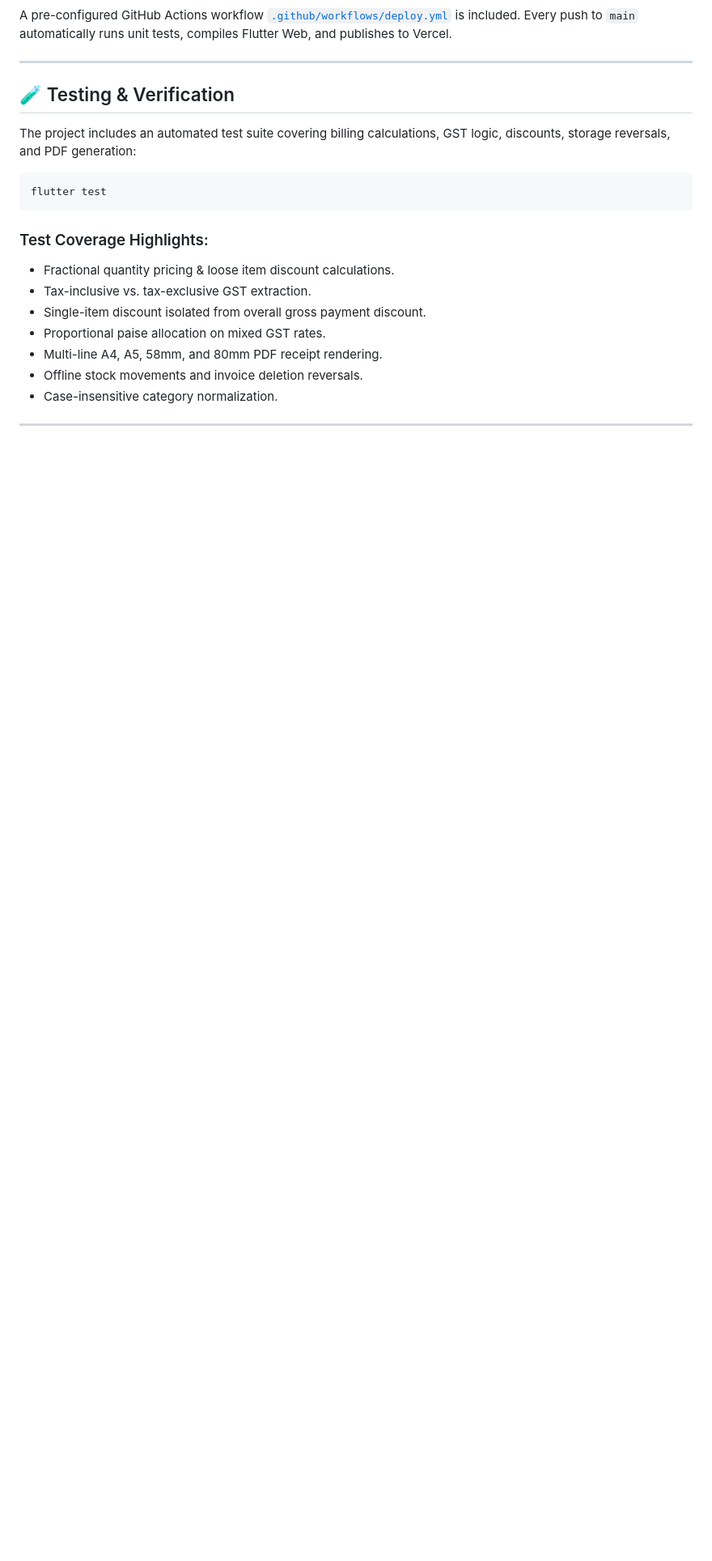
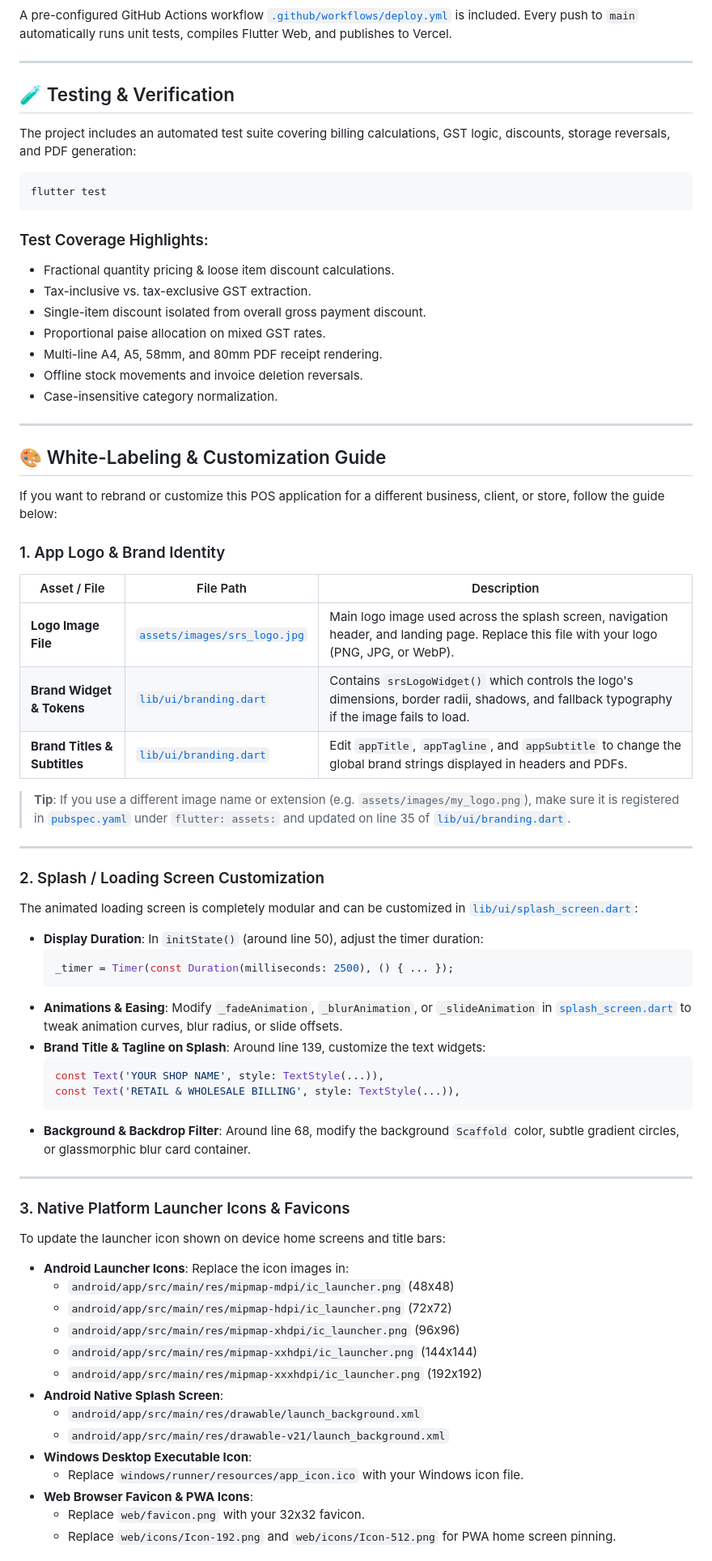
Before and after one commit to rajureddi/Billing-Software-pos-, a Markdown page: README.md, the part around one of its changes. Shown at 81% size. GitHub-like rendering; blank space fills up the shorter version.

Commit message:
docs: add authentication, onboarding, and white-label customization guide

````diff
--- a/README.md
+++ b/README.md
@@ -191,3 +198,60 @@ flutter test
 
 ---
 
+## 🎨 White-Labeling & Customization Guide
+
+If you want to rebrand or customize this POS application for a different business, client, or store, follow the guide below:
+
+### 1. App Logo & Brand Identity
+
+| Asset / File | File Path | Description |
+|---|---|---|
+| **Logo Image File** | [`assets/images/srs_logo.jpg`](file:///assets/images/srs_logo.jpg) | Main logo image used across the splash screen, navigation header, and landing page. Replace this file with your logo (PNG, JPG, or WebP). |
+| **Brand Widget & Tokens** | [`lib/ui/branding.dart`](file:///lib/ui/branding.dart) | Contains `srsLogoWidget()` which controls the logo's dimensions, border radii, shadows, and fallback typography if the image fails to load. |
+| **Brand Titles & Subtitles** | [`lib/ui/branding.dart`](file:///lib/ui/branding.dart#L4-L6) | Edit `appTitle`, `appTagline`, and `appSubtitle` to change the global brand strings displayed in headers and PDFs. |
+
+> **Tip**: If you use a different image name or extension (e.g. `assets/images/my_logo.png`), make sure it is registered in [`pubspec.yaml`](file:///pubspec.yaml) under `flutter: assets:` and updated on line 35 of [`lib/ui/branding.dart`](file:///lib/ui/branding.dart).
+
+---
+
+### 2. Splash / Loading Screen Customization
+
+The animated loading screen is completely modular and can be customized in [`lib/ui/splash_screen.dart`](file:///lib/ui/splash_screen.dart):
+
+- **Display Duration**:
+  In `initState()` (around line 50), adjust the timer duration:
+  ```dart
+  _timer = Timer(const Duration(milliseconds: 2500), () { ... });
+  ```
+- **Animations & Easing**:
+  Modify `_fadeAnimation`, `_blurAnimation`, or `_slideAnimation` in [`splash_screen.dart`](file:///lib/ui/splash_screen.dart#L28-L48) to tweak animation curves, blur radius, or slide offsets.
+- **Brand Title & Tagline on Splash**:
+  Around line 139, customize the text widgets:
+  ```dart
+  const Text('YOUR SHOP NAME', style: TextStyle(...)),
+  const Text('RETAIL & WHOLESALE BILLING', style: TextStyle(...)),
+  ```
+- **Background & Backdrop Filter**:
+  Around line 68, modify the background `Scaffold` color, subtle gradient circles, or glassmorphic blur card container.
+
+---
+
+### 3. Native Platform Launcher Icons & Favicons
+
+To update the launcher icon shown on device home screens and title bars:
+
+- **Android Launcher Icons**: Replace the icon images in:
+  - `android/app/src/main/res/mipmap-mdpi/ic_launcher.png` (48x48)
+  - `android/app/src/main/res/mipmap-hdpi/ic_launcher.png` (72x72)
+  - `android/app/src/main/res/mipmap-xhdpi/ic_launcher.png` (96x96)
+  - `android/app/src/main/res/mipmap-xxhdpi/ic_launcher.png` (144x144)
+  - `android/app/src/main/res/mipmap-xxxhdpi/ic_launcher.png` (192x192)
+- **Android Native Splash Screen**:
+  - `android/app/src/main/res/drawable/launch_background.xml`
+  - `android/app/src/main/res/drawable-v21/launch_background.xml`
+- **Windows Desktop Executable Icon**:
+  - Replace `windows/runner/resources/app_icon.ico` with your Windows icon file.
+- **Web Browser Favicon & PWA Icons**:
+  - Replace `web/favicon.png` with your 32x32 favicon.
+  - Replace `web/icons/Icon-192.png` and `web/icons/Icon-512.png` for PWA home screen pinning.
+
````
Also changed, not shown: other parts of README.md (+44 -9 lines).
